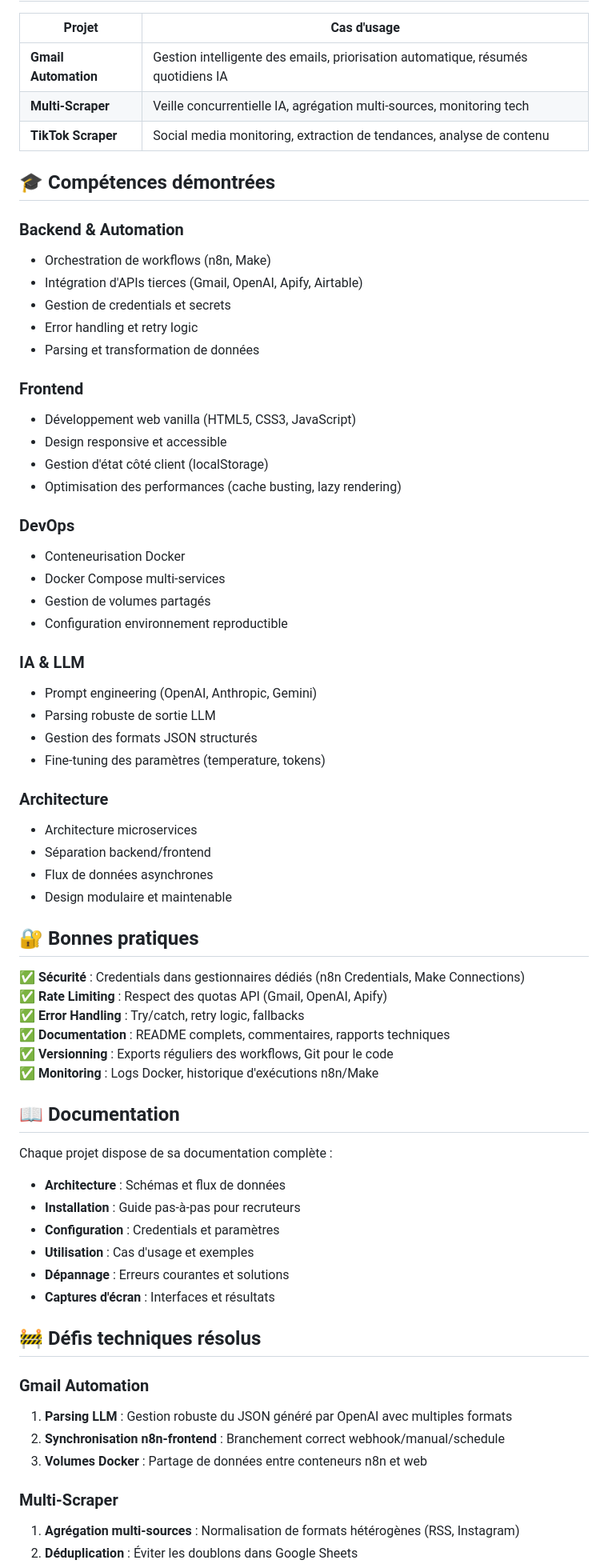
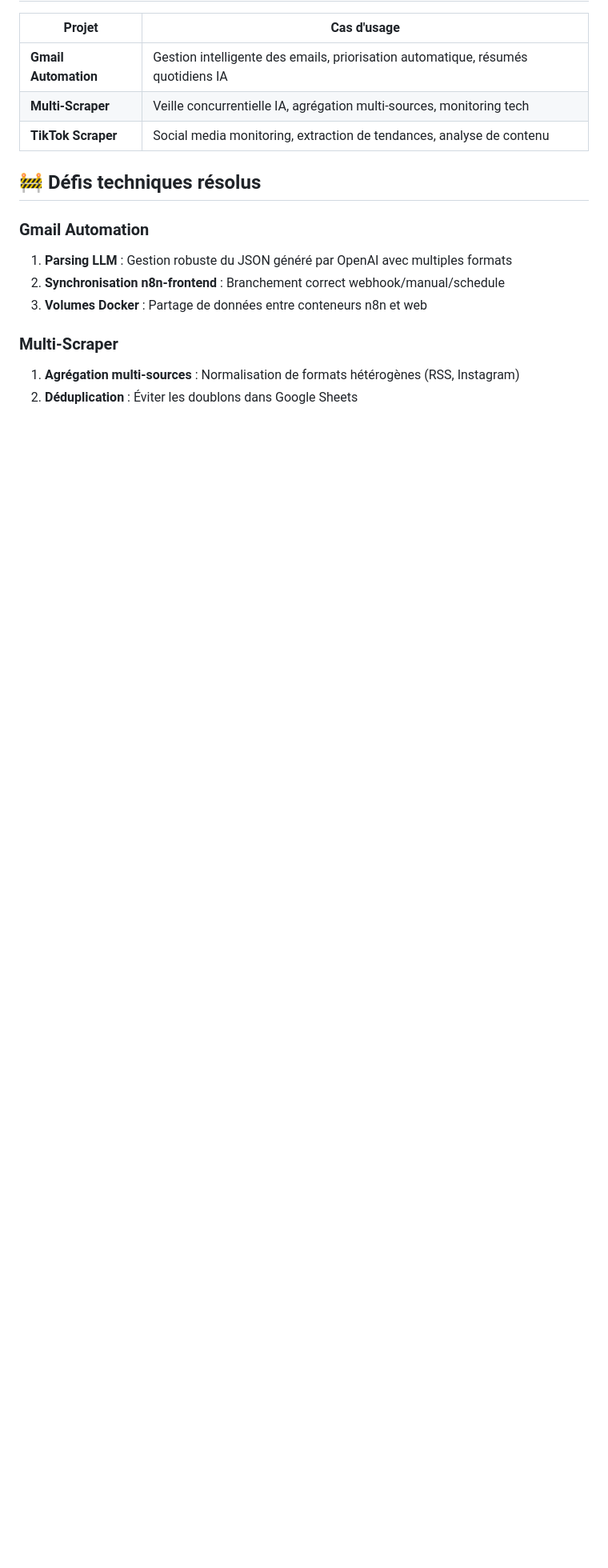
Before and after one commit to RomeoCavazza/no-low-code, a Markdown page: README.md, the part around one of its changes. Shown at 80% size. Rendered like a GitHub page; blank space fills up the shorter version.

```diff
--- a/README.md
+++ b/README.md
@@ -125,58 +117,6 @@ no-low-code/
 | **Multi-Scraper** | Veille concurrentielle IA, agrégation multi-sources, monitoring tech |
 | **TikTok Scraper** | Social media monitoring, extraction de tendances, analyse de contenu |
 
-## 🎓 Compétences démontrées
-
-### Backend & Automation
-- Orchestration de workflows (n8n, Make)
-- Intégration d'APIs tierces (Gmail, OpenAI, Apify, Airtable)
-- Gestion de credentials et secrets
-- Error handling et retry logic
-- Parsing et transformation de données
-
-### Frontend
-- Développement web vanilla (HTML5, CSS3, JavaScript)
-- Design responsive et accessible
-- Gestion d'état côté client (localStorage)
-- Optimisation des performances (cache busting, lazy rendering)
-
-### DevOps
-- Conteneurisation Docker
-- Docker Compose multi-services
-- Gestion de volumes partagés
-- Configuration environnement reproductible
-
-### IA & LLM
-- Prompt engineering (OpenAI, Anthropic, Gemini)
-- Parsing robuste de sortie LLM
-- Gestion des formats JSON structurés
-- Fine-tuning des paramètres (temperature, tokens)
-
-### Architecture
-- Architecture microservices
-- Séparation backend/frontend
-- Flux de données asynchrones
-- Design modulaire et maintenable
-
-## 🔐 Bonnes pratiques
-
-✅ **Sécurité** : Credentials dans gestionnaires dédiés (n8n Credentials, Make Connections)
-✅ **Rate Limiting** : Respect des quotas API (Gmail, OpenAI, Apify)
-✅ **Error Handling** : Try/catch, retry logic, fallbacks
-✅ **Documentation** : README complets, commentaires, rapports techniques
-✅ **Versionning** : Exports réguliers des workflows, Git pour le code
-✅ **Monitoring** : Logs Docker, historique d'exécutions n8n/Make
-
-## 📖 Documentation
-
-Chaque projet dispose de sa documentation complète :
-- **Architecture** : Schémas et flux de données
-- **Installation** : Guide pas-à-pas pour recruteurs
-- **Configuration** : Credentials et paramètres
-- **Utilisation** : Cas d'usage et exemples
-- **Dépannage** : Erreurs courantes et solutions
-- **Captures d'écran** : Interfaces et résultats
-
 ## 🚧 Défis techniques résolus
 
 ### Gmail Automation
```
Also changed, not shown: other parts of README.md (+0 -8 lines).
